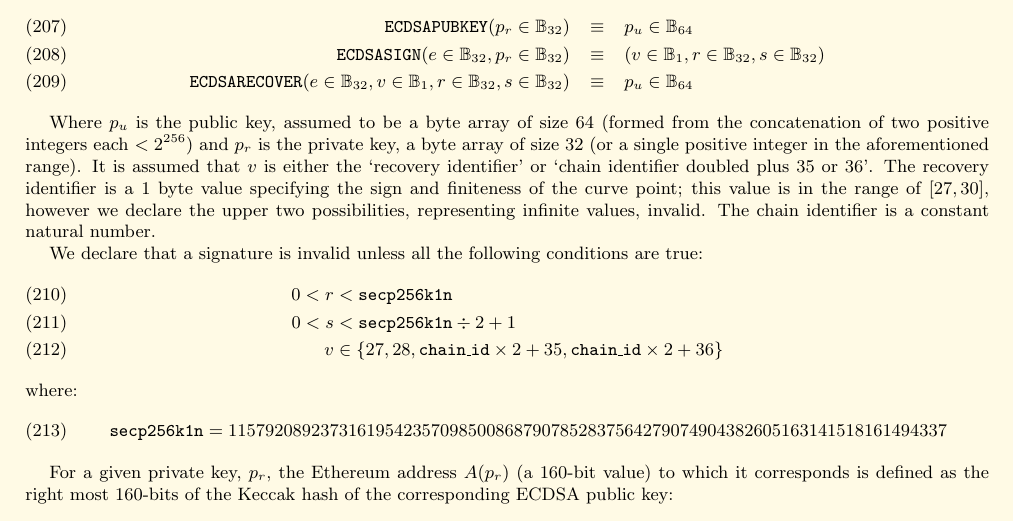
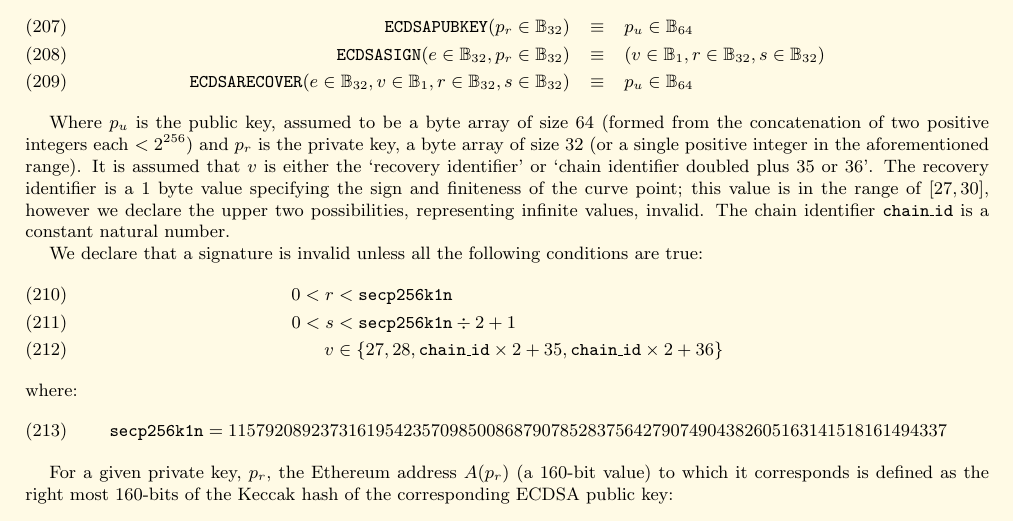
Before and after one commit to ethereum/yellowpaper, a LaTeX paper (Paper.tex): part of page 19 of 33, cut so that both start at the same text. Compiled offline with pdfLaTeX; a LaTeX package or settings file that is missing is left out.

Commit message:
Add spaces

```diff
--- a/Paper.tex
+++ b/Paper.tex
@@ -1402,7 +1402,7 @@ We assert the functions $\mathtt{\small ECDSASIGN}$, $\mathtt{\small ECDSARESTOR
 \mathtt{\small ECDSARECOVER}(e \in \mathbb{B}_{32}, v \in \mathbb{B}_{1}, r \in \mathbb{B}_{32}, s \in \mathbb{B}_{32}) & \equiv & p_u \in \mathbb{B}_{64}
 \end{eqnarray}
 
-Where $p_u$ is the public key, assumed to be a byte array of size 64 (formed from the concatenation of two positive integers each $< 2^{256}$) and $p_r$ is the private key, a byte array of size 32 (or a single positive integer in the aforementioned range). It is assumed that $v$ is either the `recovery identifier' or `chain identifier doubled plus 35 or 36'. The recovery identifier is a 1 byte value specifying the sign and finiteness of the curve point; this value is in the range of $[27, 30]$, however we declare the upper two possibilities, representing infinite values, invalid. The chain identifier is a constant natural number.
+Where $p_u$ is the public key, assumed to be a byte array of size 64 (formed from the concatenation of two positive integers each $< 2^{256}$) and $p_r$ is the private key, a byte array of size 32 (or a single positive integer in the aforementioned range). It is assumed that $v$ is either the `recovery identifier' or `chain identifier doubled plus 35 or 36'. The recovery identifier is a 1 byte value specifying the sign and finiteness of the curve point; this value is in the range of $[27, 30]$, however we declare the upper two possibilities, representing infinite values, invalid. The chain identifier $\mathtt{\tiny chain\_id}$ is a constant natural number.
 
 \newcommand{\slimit}{\ensuremath{\text{s-limit}}}
 
```
Also changed, not shown: Paper.tex (4 more changed lines).
